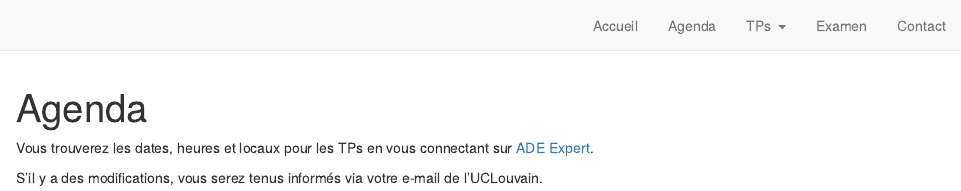
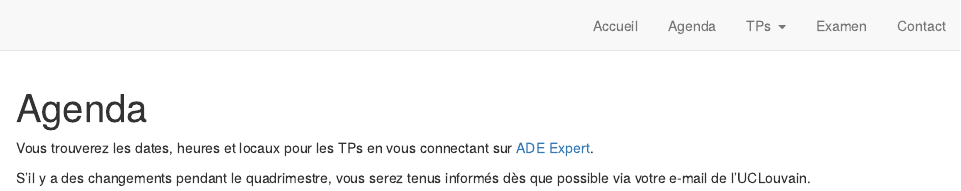
Before and after one commit to AntoineSoetewey/LESPO2102, an R Markdown document (agenda.Rmd): the page in a window 1100 px wide, from its top. Rendered offline with R 4.5, knitr and Pandoc, with nearby package versions; drawn as R Markdown's standard HTML page in place of the format the file asks for.

Commit message:
Update agenda.Rmd

```diff
--- a/agenda.Rmd
+++ b/agenda.Rmd
@@ -10,4 +10,4 @@ knitr::opts_chunk$set(echo = FALSE)
 
 Vous trouverez les dates, heures et locaux pour les TPs en vous connectant sur [ADE Expert](http://horaire.uclouvain.be/direct/).
 
-S'il y a des modifications, vous serez tenus informés via votre e-mail de l'UCLouvain.
+S'il y a des changements pendant le quadrimestre, vous serez tenus informés dès que possible via votre e-mail de l'UCLouvain.
```
